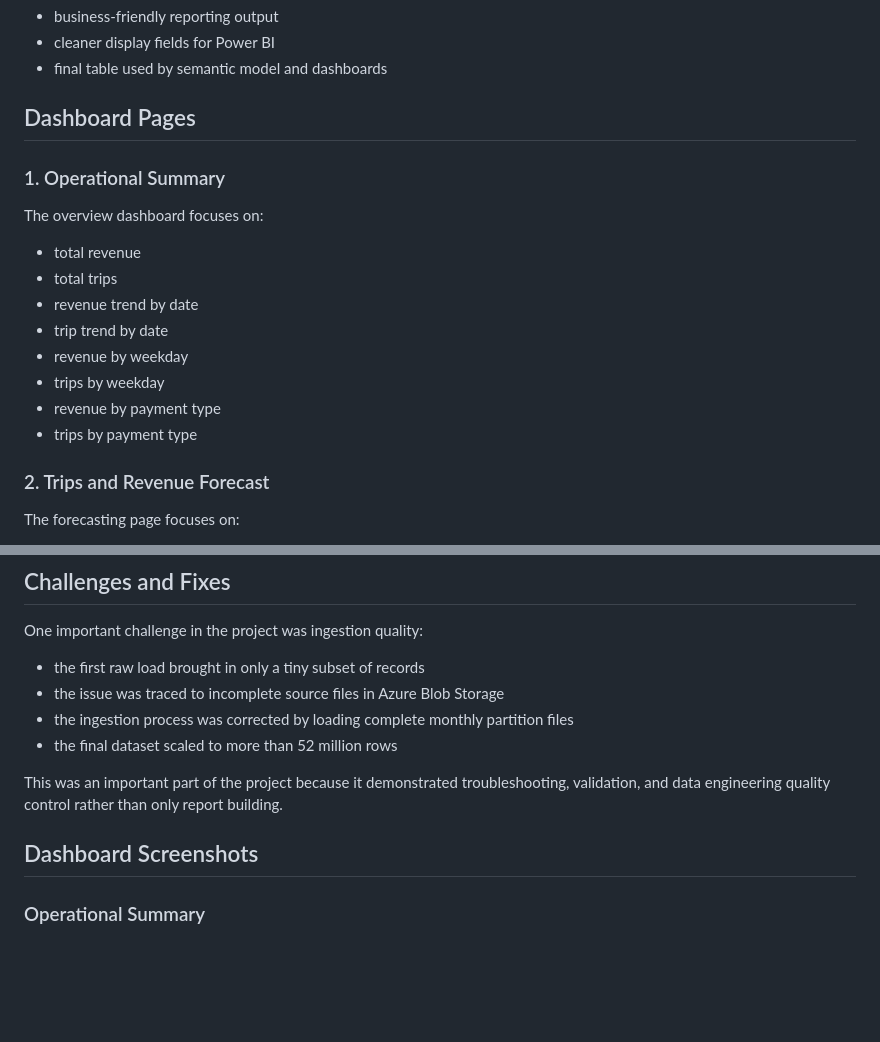
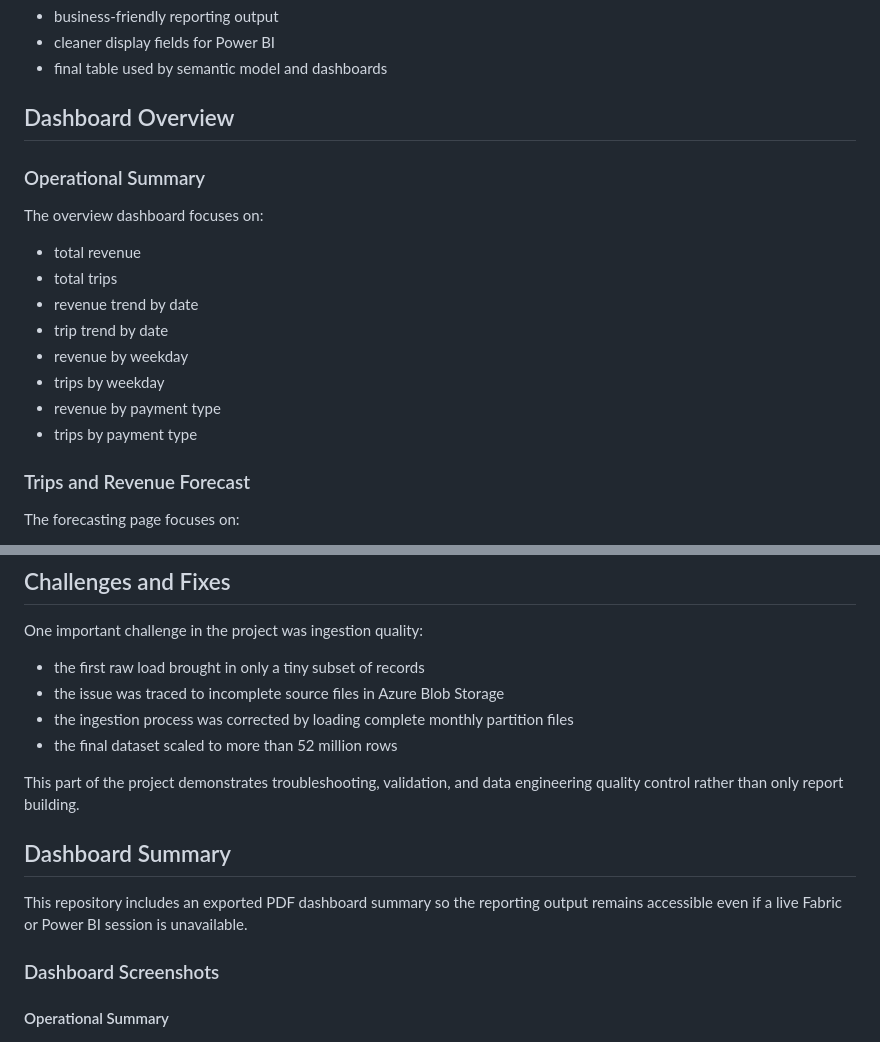
Before and after one commit to kagnaem/Azure-parquet-analytics-on-fabric, a Markdown page: README.md, 2 parts joined by grey strips. GitHub-like rendering; blank space fills up the shorter version.

```diff
--- a/README.md
+++ b/README.md
@@ -116,8 +121,8 @@ Created in Dataflow Gen2:
 - cleaner display fields for Power BI
 - final table used by semantic model and dashboards
 
-## Dashboard Pages
-### 1. Operational Summary
+## Dashboard Overview
+### Operational Summary
 The overview dashboard focuses on:
 - total revenue
 - total trips
@@ -128,7 +133,7 @@ The overview dashboard focuses on:
 - revenue by payment type
 - trips by payment type
 
-### 2. Trips and Revenue Forecast
+### Trips and Revenue Forecast
 The forecasting page focuses on:
 - short-term trip forecast
 - short-term revenue forecast
@@ -152,9 +157,12 @@ One important challenge in the project was ingestion quality:
 - the ingestion process was corrected by loading complete monthly partition files
 - the final dataset scaled to more than 52 million rows
 
-This was an important part of the project because it demonstrated troubleshooting, validation, and data engineering quality control rather than only report building.
+This part of the project demonstrates troubleshooting, validation, and data engineering quality control rather than only report building.
 
-## Dashboard Screenshots
-### Operational Summary
+## Dashboard Summary
+This repository includes an exported PDF dashboard summary so the reporting output remains accessible even if a live Fabric or Power BI session is unavailable.
+
+### Dashboard Screenshots
+#### Operational Summary
 ![Operational Summary](screenshots/overview-dashboard.jpg)
 
```
Also changed, not shown: other parts of README.md (+21 -26 lines).
